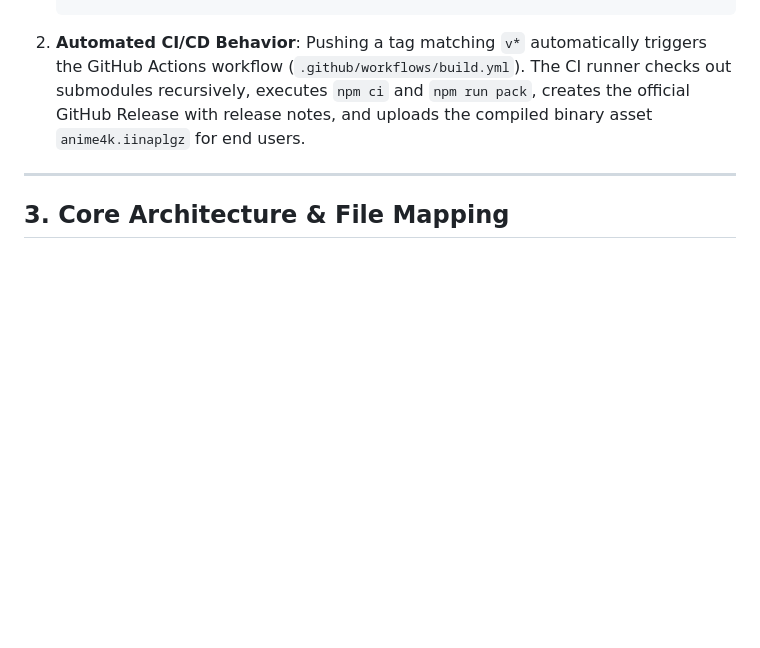
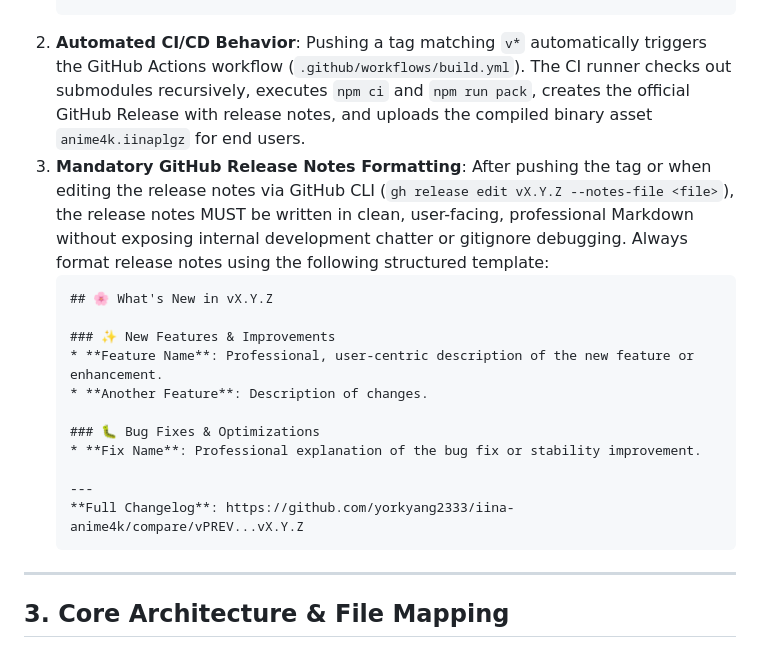
Before and after one commit to yorkyang2333/iina-anime4k, a Markdown page: .agents/AGENTS.md, the part around the change. Rendered like a GitHub page; blank space fills up the shorter version.

Commit message:
docs(agents): add mandatory GitHub Release note formatting template

````diff
--- a/.agents/AGENTS.md
+++ b/.agents/AGENTS.md
@@ -67,6 +67,20 @@ When instructed to prepare or cut a new release, follow this comprehensive, step
    git push origin vX.Y.Z
    ```
 2. **Automated CI/CD Behavior**: Pushing a tag matching `v*` automatically triggers the GitHub Actions workflow (`.github/workflows/build.yml`). The CI runner checks out submodules recursively, executes `npm ci` and `npm run pack`, creates the official GitHub Release with release notes, and uploads the compiled binary asset `anime4k.iinaplgz` for end users.
+3. **Mandatory GitHub Release Notes Formatting**: After pushing the tag or when editing the release notes via GitHub CLI (`gh release edit vX.Y.Z --notes-file <file>`), the release notes MUST be written in clean, user-facing, professional Markdown without exposing internal development chatter or gitignore debugging. Always format release notes using the following structured template:
+   ```markdown
+   ## 🌸 What's New in vX.Y.Z
+
+   ### ✨ New Features & Improvements
+   * **Feature Name**: Professional, user-centric description of the new feature or enhancement.
+   * **Another Feature**: Description of changes.
+
+   ### 🐛 Bug Fixes & Optimizations
+   * **Fix Name**: Professional explanation of the bug fix or stability improvement.
+
+   ---
+   **Full Changelog**: https://github.com/yorkyang2333/iina-anime4k/compare/vPREV...vX.Y.Z
+   ```
 
 ---
 
````
